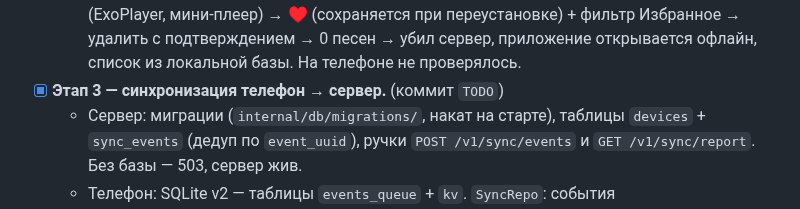
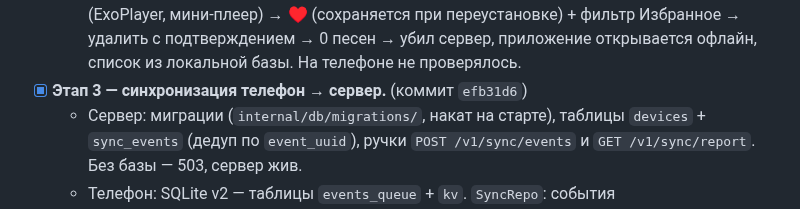
Before and after one commit to sanyamax13/soundflow-player, a Markdown page: docs/PROGRESS.md, the part around the change. Drawn GitHub-style.

Commit message:
docs: PROGRESS — проставил хеш коммита этапа 3
Co-Authored-By: Claude Sonnet 5 <noreply@anthropic.com>
Claude-Session: https://claude.ai/code/session_01RRU8uPFu1zfc83tLnKHssi

```diff
--- a/docs/PROGRESS.md
+++ b/docs/PROGRESS.md
@@ -49,7 +49,7 @@
     фильтр Избранное → удалить с подтверждением → 0 песен → убил сервер,
     приложение открывается офлайн, список из локальной базы. На телефоне не
     проверялось.
-- [x] **Этап 3 — синхронизация телефон → сервер.** (коммит `TODO`)
+- [x] **Этап 3 — синхронизация телефон → сервер.** (коммит `efb31d6`)
   - Сервер: миграции (`internal/db/migrations/`, накат на старте), таблицы
     `devices` + `sync_events` (дедуп по `event_uuid`), ручки
     `POST /v1/sync/events` и `GET /v1/sync/report`. Без базы — 503, сервер жив.
```
